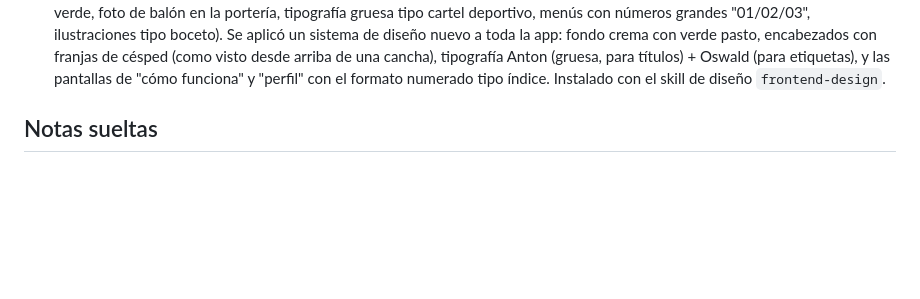
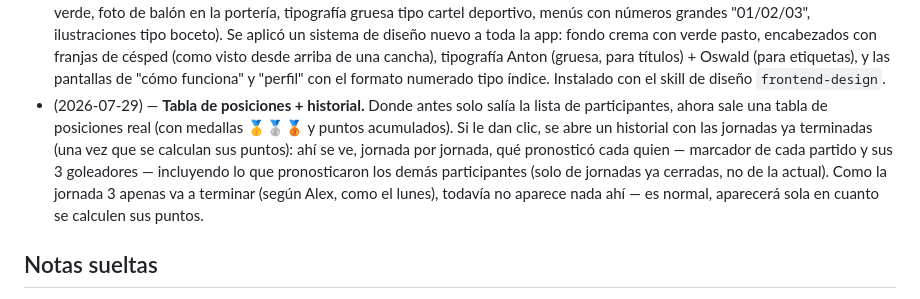
Before and after one commit to alexlozaoliveros-source/dashboard, a Markdown page: proyectos/quiniela-liga-mx.md, the part around the change. Drawn GitHub-style; blank space fills up the shorter version.

Commit message:
Registrar tabla de posiciones e historial de pronósticos por jornada

```diff
--- a/proyectos/quiniela-liga-mx.md
+++ b/proyectos/quiniela-liga-mx.md
@@ -197,6 +197,16 @@ ganador general.
   etiquetas), y las pantallas de "cómo funciona" y "perfil" con el
   formato numerado tipo índice. Instalado con el skill de diseño
   `frontend-design`.
+- (2026-07-29) — **Tabla de posiciones + historial.** Donde antes solo
+  salía la lista de participantes, ahora sale una tabla de posiciones real
+  (con medallas 🥇🥈🥉 y puntos acumulados). Si le dan clic, se abre un
+  historial con las jornadas ya terminadas (una vez que se calculan sus
+  puntos): ahí se ve, jornada por jornada, qué pronosticó cada quien —
+  marcador de cada partido y sus 3 goleadores — incluyendo lo que
+  pronosticaron los demás participantes (solo de jornadas ya cerradas, no
+  de la actual). Como la jornada 3 apenas va a terminar (según Alex, como
+  el lunes), todavía no aparece nada ahí — es normal, aparecerá sola en
+  cuanto se calculen sus puntos.
 
 ## Notas sueltas
 
```
